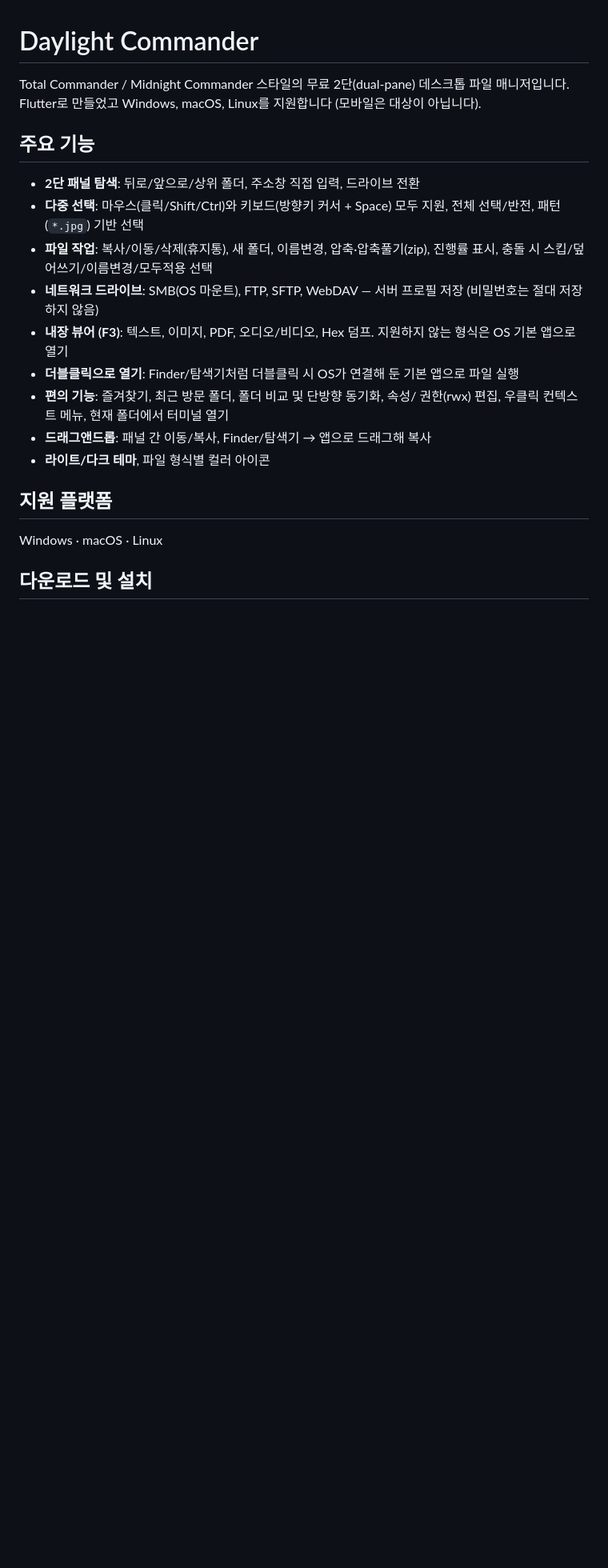
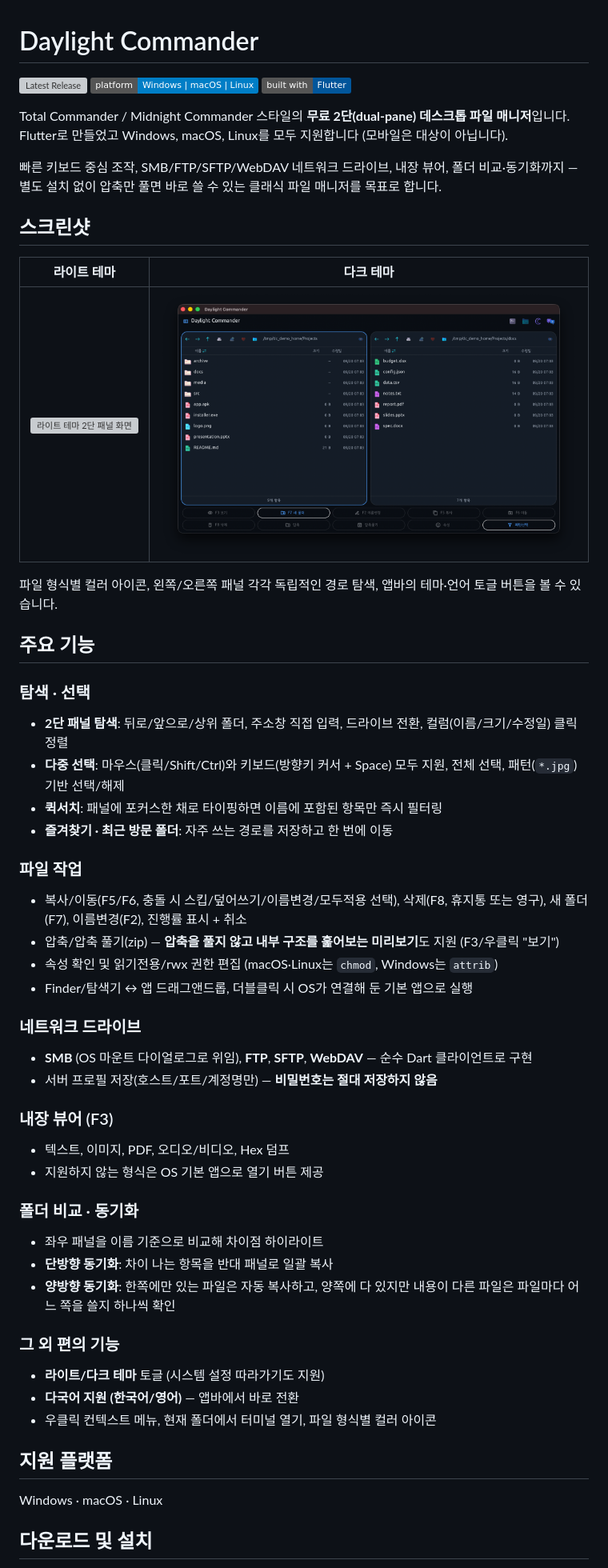
Before and after one commit to jejezz/daylight-commander-flutter, a Markdown page: README.md, the part around one of its changes. Shown at 80% size. GitHub-like rendering; pictures changed too: docs/screenshots/dual-pane-dark.png (added); badges without logos; blank space fills up the shorter version; grey boxes are pictures that could not be loaded.

Commit message:
README를 스크린샷·뱃지·기능목록으로 보강
릴리스가 쌓이면서 README가 초기 상태 그대로였다. 최신 릴리스/플랫폼/
Flutter 뱃지를 추가하고, 라이트/다크 테마 2단 패널 스크린샷을 넣었으며,
그동안 추가된 기능(다국어, 테마 토글, 압축파일 내부 미리보기, 양방향
동기화)을 반영해 기능 목록을 카테고리별로 재구성했다.

- docs/screenshots/: 데모용 샘플 파일 트리를 임시로 만들어 좌/우 패널에
  서로 다른 폴더를 띄운 라이트·다크 테마 스크린샷 2장 추가
- PLAN.md: Hex 뷰어 대용량 스트리밍은 사용자 판단으로 필수 요소가
  아니라고 보류 결정했음을 기록

Co-Authored-By: Claude Sonnet 5 <noreply@anthropic.com>

```diff
--- a/README.md
+++ b/README.md
@@ -1,26 +1,64 @@
 # Daylight Commander
 
-Total Commander / Midnight Commander 스타일의 무료 2단(dual-pane) 데스크톱 파일
-매니저입니다. Flutter로 만들었고 Windows, macOS, Linux를 지원합니다 (모바일은
-대상이 아닙니다).
+[![Latest Release](https://img.shields.io/github/v/release/jejezz/daylight-commander-flutter?label=release)](https://github.com/jejezz/daylight-commander-flutter/releases/latest)
+[![Platforms](https://img.shields.io/badge/platform-Windows%20%7C%20macOS%20%7C%20Linux-blue)](#지원-플랫폼)
+[![Built with Flutter](https://img.shields.io/badge/built%20with-Flutter-02569B?logo=flutter&logoColor=white)](https://flutter.dev)
+
+Total Commander / Midnight Commander 스타일의 **무료 2단(dual-pane) 데스크톱 파일
+매니저**입니다. Flutter로 만들었고 Windows, macOS, Linux를 모두 지원합니다
+(모바일은 대상이 아닙니다).
+
+빠른 키보드 중심 조작, SMB/FTP/SFTP/WebDAV 네트워크 드라이브, 내장 뷰어,
+폴더 비교·동기화까지 — 별도 설치 없이 압축만 풀면 바로 쓸 수 있는 클래식
+파일 매니저를 목표로 합니다.
+
+## 스크린샷
+
+|                             라이트 테마                              |                              다크 테마                              |
+| :--------------------------------------------------------------: | :--------------------------------------------------------------: |
+| ![라이트 테마 2단 패널 화면](docs/screenshots/dual-pane-light.png) | ![다크 테마 2단 패널 화면](docs/screenshots/dual-pane-dark.png) |
+
+파일 형식별 컬러 아이콘, 왼쪽/오른쪽 패널 각각 독립적인 경로 탐색, 앱바의
+테마·언어 토글 버튼을 볼 수 있습니다.
 
 ## 주요 기능
 
-- **2단 패널 탐색**: 뒤로/앞으로/상위 폴더, 주소창 직접 입력, 드라이브 전환
-- **다중 선택**: 마우스(클릭/Shift/Ctrl)와 키보드(방향키 커서 + Space) 모두 지원,
-  전체 선택/반전, 패턴(`*.jpg`) 기반 선택
-- **파일 작업**: 복사/이동/삭제(휴지통), 새 폴더, 이름변경, 압축·압축풀기(zip),
-  진행률 표시, 충돌 시 스킵/덮어쓰기/이름변경/모두적용 선택
-- **네트워크 드라이브**: SMB(OS 마운트), FTP, SFTP, WebDAV — 서버 프로필 저장
-  (비밀번호는 절대 저장하지 않음)
-- **내장 뷰어 (F3)**: 텍스트, 이미지, PDF, 오디오/비디오, Hex 덤프. 지원하지
-  않는 형식은 OS 기본 앱으로 열기
-- **더블클릭으로 열기**: Finder/탐색기처럼 더블클릭 시 OS가 연결해 둔 기본
-  앱으로 파일 실행
-- **편의 기능**: 즐겨찾기, 최근 방문 폴더, 폴더 비교 및 단방향 동기화, 속성/
-  권한(rwx) 편집, 우클릭 컨텍스트 메뉴, 현재 폴더에서 터미널 열기
-- **드래그앤드롭**: 패널 간 이동/복사, Finder/탐색기 → 앱으로 드래그해 복사
-- **라이트/다크 테마**, 파일 형식별 컬러 아이콘
+### 탐색 · 선택
+- **2단 패널 탐색**: 뒤로/앞으로/상위 폴더, 주소창 직접 입력, 드라이브 전환,
+  컬럼(이름/크기/수정일) 클릭 정렬
+- **다중 선택**: 마우스(클릭/Shift/Ctrl)와 키보드(방향키 커서 + Space) 모두
+  지원, 전체 선택, 패턴(`*.jpg`) 기반 선택/해제
+- **퀵서치**: 패널에 포커스한 채로 타이핑하면 이름에 포함된 항목만 즉시 필터링
+- **즐겨찾기 · 최근 방문 폴더**: 자주 쓰는 경로를 저장하고 한 번에 이동
+
+### 파일 작업
+- 복사/이동(F5/F6, 충돌 시 스킵/덮어쓰기/이름변경/모두적용 선택), 삭제(F8,
+  휴지통 또는 영구), 새 폴더(F7), 이름변경(F2), 진행률 표시 + 취소
+- 압축/압축 풀기(zip) — **압축을 풀지 않고 내부 구조를 훑어보는 미리보기**도
+  지원 (F3/우클릭 "보기")
+- 속성 확인 및 읽기전용/rwx 권한 편집 (macOS·Linux는 `chmod`, Windows는
+  `attrib`)
+- Finder/탐색기 ↔ 앱 드래그앤드롭, 더블클릭 시 OS가 연결해 둔 기본 앱으로 실행
+
+### 네트워크 드라이브
+- **SMB** (OS 마운트 다이얼로그로 위임), **FTP**, **SFTP**, **WebDAV** — 순수
+  Dart 클라이언트로 구현
+- 서버 프로필 저장(호스트/포트/계정명만) — **비밀번호는 절대 저장하지 않음**
+
+### 내장 뷰어 (F3)
+- 텍스트, 이미지, PDF, 오디오/비디오, Hex 덤프
+- 지원하지 않는 형식은 OS 기본 앱으로 열기 버튼 제공
+
+### 폴더 비교 · 동기화
+- 좌우 패널을 이름 기준으로 비교해 차이점 하이라이트
+- **단방향 동기화**: 차이 나는 항목을 반대 패널로 일괄 복사
+- **양방향 동기화**: 한쪽에만 있는 파일은 자동 복사하고, 양쪽에 다 있지만
+  내용이 다른 파일은 파일마다 어느 쪽을 쓸지 하나씩 확인
+
+### 그 외 편의 기능
+- **라이트/다크 테마** 토글 (시스템 설정 따라가기도 지원)
+- **다국어 지원 (한국어/영어)** — 앱바에서 바로 전환
+- 우클릭 컨텍스트 메뉴, 현재 폴더에서 터미널 열기, 파일 형식별 컬러 아이콘
 
 ## 지원 플랫폼
 
```
Also changed, not shown: other parts of README.md (+4 -0 lines), PLAN.md (+3 -1 lines), 1 other file.
